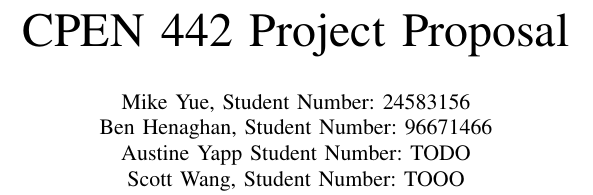
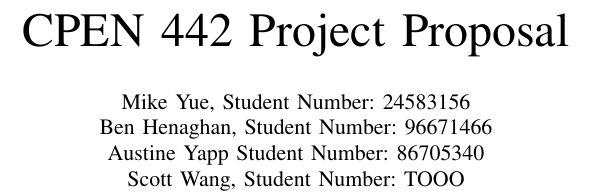
Before and after one commit to Mike-Yue/CPEN442, a LaTeX paper (proposal/proposal.tex): part of one column of page 1 of 2, cut so that both start at the same text. Compiled offline with pdfLaTeX.

Commit message:
Update proposal.tex
added austine student number

```diff
--- a/proposal/proposal.tex
+++ b/proposal/proposal.tex
@@ -17,7 +17,7 @@
 
 \author{\IEEEauthorblockN{Mike Yue, Student Number: 24583156}
 \IEEEauthorblockN{Ben Henaghan, Student Number: 96671466}
-\IEEEauthorblockN{Austine Yapp Student Number: TODO}
+\IEEEauthorblockN{Austine Yapp Student Number: 86705340}
 \IEEEauthorblockN{Scott Wang, Student Number: TOOO}}
 
 \maketitle
```
